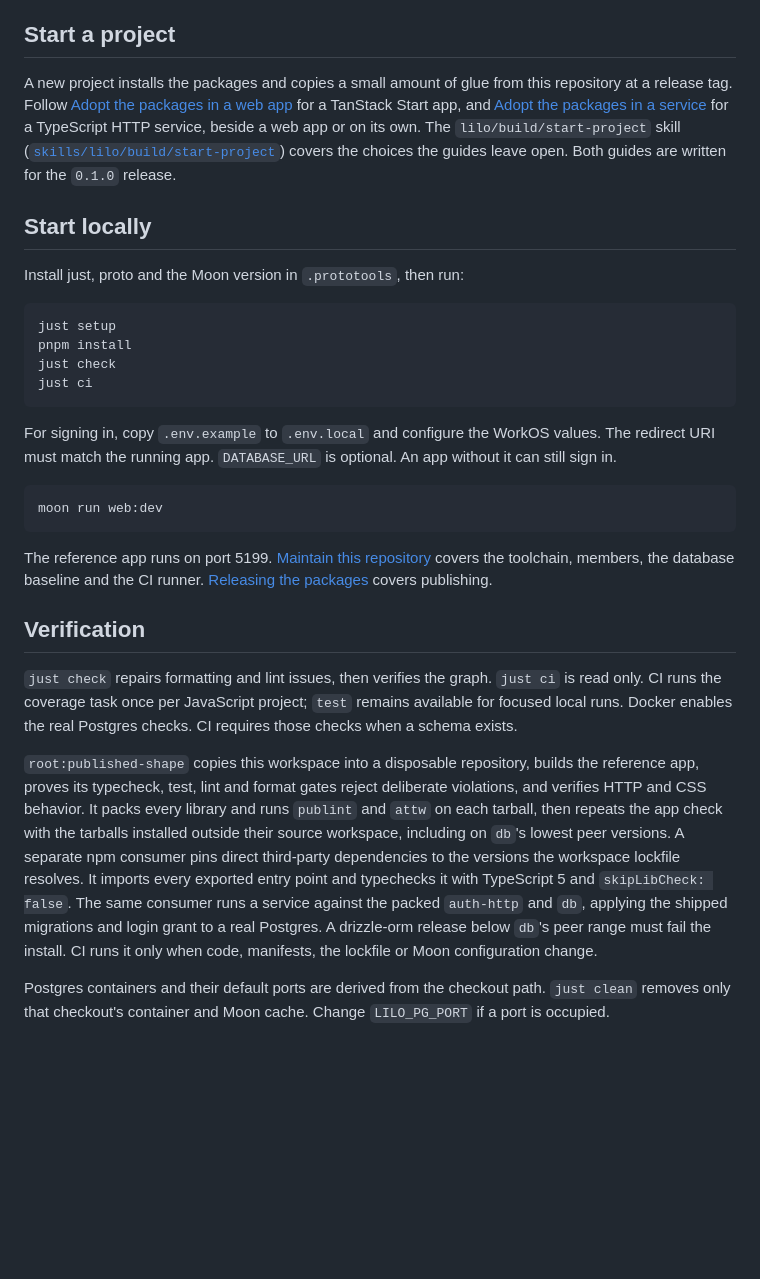
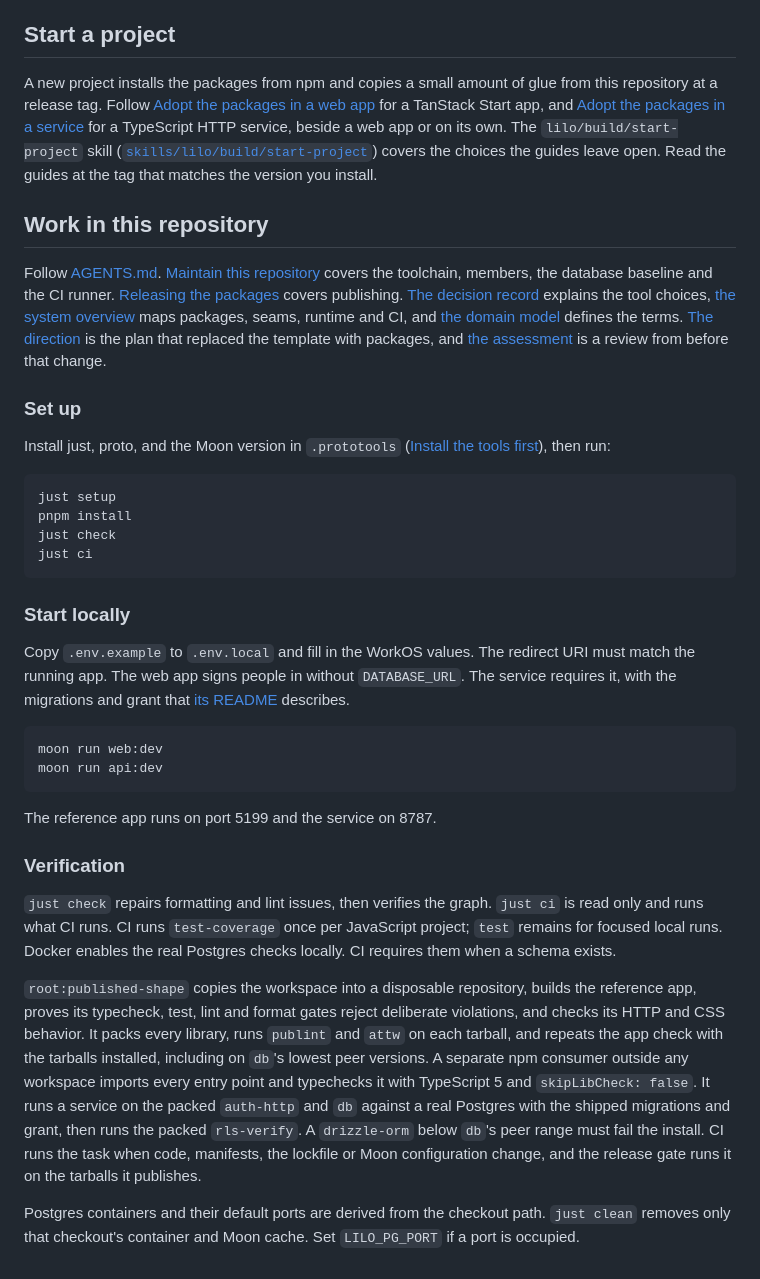
Before and after one commit to littleorgans/lilo-moon-template, a Markdown page: README.md, the part around one of its changes. Drawn GitHub-style; blank space fills up the shorter version.

````diff
--- a/README.md
+++ b/README.md
@@ -68,16 +56,27 @@ own source directory. Published packages do not scan neighboring repositories.
 
 ## Start a project
 
-A new project installs the packages and copies a small amount of glue from this repository at a
-release tag. Follow [Adopt the packages in a web app](docs/guides/adopt-web-app.md) for a TanStack
-Start app, and [Adopt the packages in a service](docs/guides/adopt-service.md) for a TypeScript HTTP
-service, beside a web app or on its own. The `lilo/build/start-project` skill
+A new project installs the packages from npm and copies a small amount of glue from this repository
+at a release tag. Follow [Adopt the packages in a web app](docs/guides/adopt-web-app.md) for a
+TanStack Start app, and [Adopt the packages in a service](docs/guides/adopt-service.md) for a
+TypeScript HTTP service, beside a web app or on its own. The `lilo/build/start-project` skill
 ([`skills/lilo/build/start-project`](skills/lilo/build/start-project/SKILL.md)) covers the choices
-the guides leave open. Both guides are written for the `0.1.0` release.
+the guides leave open. Read the guides at the tag that matches the version you install.
 
-## Start locally
+## Work in this repository
 
-Install just, proto and the Moon version in `.prototools`, then run:
+Follow [AGENTS.md](AGENTS.md). [Maintain this repository](docs/maintaining.md) covers the
+toolchain, members, the database baseline and the CI runner. [Releasing the
+packages](docs/releasing.md) covers publishing. [The decision record](docs/decisions.md) explains
+the tool choices, [the system overview](docs/system-overview.md) maps packages, seams, runtime and
+CI, and [the domain model](docs/domain-model.md) defines the terms. [The
+direction](docs/direction.md) is the plan that replaced the template with packages, and [the
+assessment](docs/assessment.md) is a review from before that change.
+
+### Set up
+
+Install just, proto, and the Moon version in `.prototools`
+([Install the tools first](docs/maintaining.md#install-the-tools-first)), then run:
 
 ```bash
 just setup
@@ -86,33 +85,36 @@ just check
 just ci
 ```
 
-For signing in, copy `.env.example` to `.env.local` and configure the WorkOS values. The redirect URI
-must match the running app. `DATABASE_URL` is optional. An app without it can still sign in.
+### Start locally
+
+Copy `.env.example` to `.env.local` and fill in the WorkOS values. The redirect URI must match the
+running app. The web app signs people in without `DATABASE_URL`. The service requires it, with the
+migrations and grant that [its README](services/api/README.md#run-it) describes.
 
 ```bash
 moon run web:dev
+moon run api:dev
 ```
 
-The reference app runs on port 5199. [Maintain this repository](docs/maintaining.md) covers the
-toolchain, members, the database baseline and the CI runner. [Releasing the packages](docs/releasing.md)
-covers publishing.
+The reference app runs on port 5199 and the service on 8787.
 
-## Verification
+### Verification
 
-`just check` repairs formatting and lint issues, then verifies the graph. `just ci` is read only.
-CI runs the coverage task once per JavaScript project; `test` remains available for focused local runs.
-Docker enables the real Postgres checks. CI requires those checks when a schema exists.
+`just check` repairs formatting and lint issues, then verifies the graph. `just ci` is read only
+and runs what CI runs. CI runs `test-coverage` once per JavaScript project; `test` remains for
+focused local runs. Docker enables the real Postgres checks locally. CI requires them when a schema
+exists.
 
-`root:published-shape` copies this workspace into a disposable repository, builds the reference app,
-proves its typecheck, test, lint and format gates reject deliberate violations, and verifies HTTP
-and CSS behavior. It packs every library and runs `publint` and `attw` on each tarball, then
-repeats the app check with the tarballs installed outside their source workspace, including on
-`db`'s lowest peer versions. A separate npm consumer pins direct third-party dependencies to the
-versions the workspace lockfile resolves. It imports every exported entry point and typechecks it
-with TypeScript 5 and `skipLibCheck: false`. The same consumer runs a service against the packed
-`auth-http` and `db`, applying the shipped migrations and login grant to a real Postgres. A
-drizzle-orm release below `db`'s peer range must fail the install. CI runs it only when code,
-manifests, the lockfile or Moon configuration change.
+`root:published-shape` copies the workspace into a disposable repository, builds the reference
+app, proves its typecheck, test, lint and format gates reject deliberate violations, and checks its
+HTTP and CSS behavior. It packs every library, runs `publint` and `attw` on each tarball, and
+repeats the app check with the tarballs installed, including on `db`'s lowest peer versions. A
+separate npm consumer outside any workspace imports every entry point and typechecks it with
+TypeScript 5 and `skipLibCheck: false`. It runs a service on the packed `auth-http` and `db`
+against a real Postgres with the shipped migrations and grant, then runs the packed `rls-verify`. A
+`drizzle-orm` below `db`'s peer range must fail the install. CI runs the task when code, manifests,
+the lockfile or Moon configuration change, and the release gate runs it on the tarballs it
+publishes.
 
 Postgres containers and their default ports are derived from the checkout path. `just clean`
-removes only that checkout's container and Moon cache. Change `LILO_PG_PORT` if a port is occupied.
+removes only that checkout's container and Moon cache. Set `LILO_PG_PORT` if a port is occupied.
````
Also changed, not shown: other parts of README.md (+42 -54 lines).
